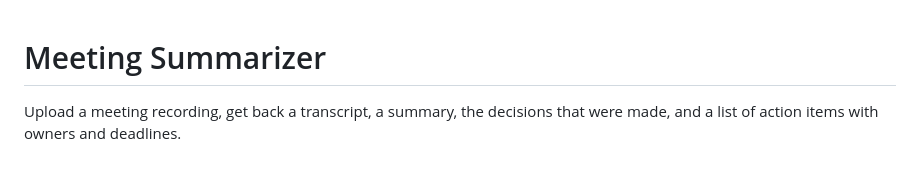
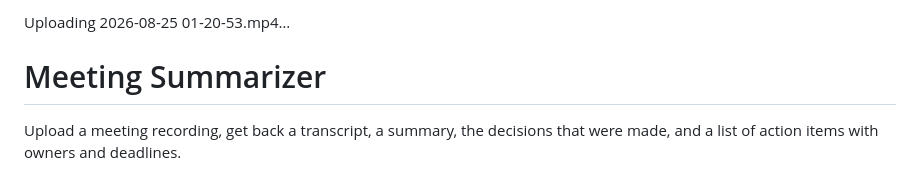
Before and after one commit to colin-110/meeting-summarizer, a Markdown page: README.md, the part around the change. Drawn GitHub-style.

Commit message:
Add video upload example to README

```diff
--- a/README.md
+++ b/README.md
@@ -1,3 +1,7 @@
+
+
+Uploading 2026-08-25 01-20-53.mp4…
+
 # Meeting Summarizer
 
 Upload a meeting recording, get back a transcript, a summary, the decisions
```
